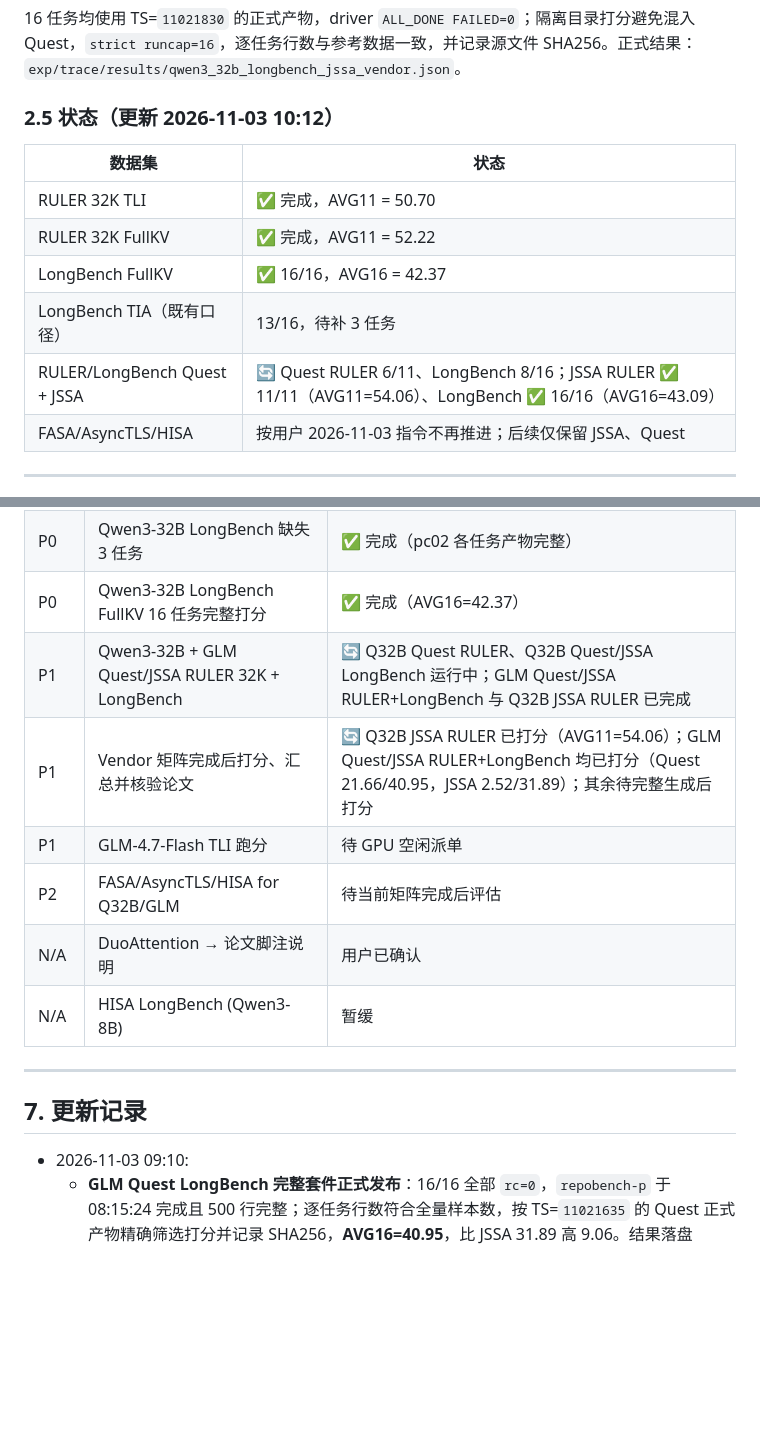
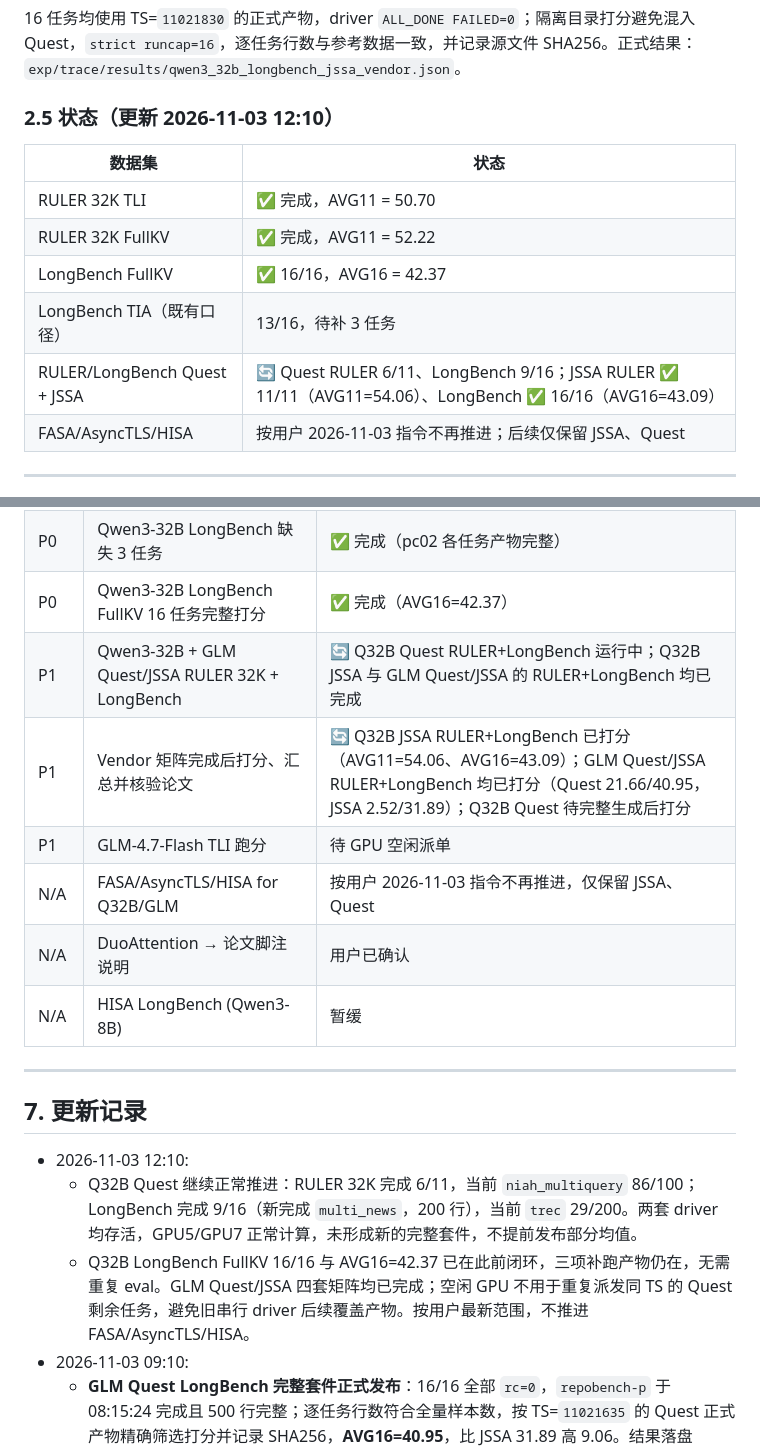
Before and after one commit to Chosen-David/two-level-attention, a Markdown page: research/docs/论文baseline矩阵补齐报告_20261031_by_claude.md, 2 parts joined by grey strips. Drawn GitHub-style; blank space fills up the shorter version.

Commit message:
docs(baseline): 更新 Qwen32 Quest 监督进度
Co-Authored-By: Kimi <noreply@moonshot.cn>

```diff
--- a/research/docs/论文baseline矩阵补齐报告_20261031_by_claude.md
+++ b/research/docs/论文baseline矩阵补齐报告_20261031_by_claude.md
@@ -126,7 +126,7 @@ TLI 领先最接近对手 HISA +1.08，领先 JSSA +1.64，领先 FullKV +1.39
 
 16 任务均使用 TS=`11021830` 的正式产物，driver `ALL_DONE FAILED=0`；隔离目录打分避免混入 Quest，`strict runcap=16`，逐任务行数与参考数据一致，并记录源文件 SHA256。正式结果：`exp/trace/results/qwen3_32b_longbench_jssa_vendor.json`。
 
-### 2.5 状态（更新 2026-11-03 10:12）
+### 2.5 状态（更新 2026-11-03 12:10）
 
 | 数据集 | 状态 |
 |--------|------|
@@ -134,7 +134,7 @@ TLI 领先最接近对手 HISA +1.08，领先 JSSA +1.64，领先 FullKV +1.39
 | RULER 32K FullKV | ✅ 完成，AVG11 = 52.22 |
 | LongBench FullKV | ✅ 16/16，AVG16 = 42.37 |
 | LongBench TIA（既有口径） | 13/16，待补 3 任务 |
-| RULER/LongBench Quest + JSSA | 🔄 Quest RULER 6/11、LongBench 8/16；JSSA RULER ✅ 11/11（AVG11=54.06）、LongBench ✅ 16/16（AVG16=43.09） |
+| RULER/LongBench Quest + JSSA | 🔄 Quest RULER 6/11、LongBench 9/16；JSSA RULER ✅ 11/11（AVG11=54.06）、LongBench ✅ 16/16（AVG16=43.09） |
 | FASA/AsyncTLS/HISA | 按用户 2026-11-03 指令不再推进；后续仅保留 JSSA、Quest |
 
 ---
@@ -342,10 +342,10 @@ TLI 领先最接近对手 HISA +1.08，领先 JSSA +1.64，领先 FullKV +1.39
 | P0 | GLM-4.7-Flash RULER 32K FullKV | ✅ 完成（AVG11=26.58） |
 | P0 | Qwen3-32B LongBench 缺失 3 任务 | ✅ 完成（pc02 各任务产物完整） |
 | P0 | Qwen3-32B LongBench FullKV 16 任务完整打分 | ✅ 完成（AVG16=42.37） |
-| P1 | Qwen3-32B + GLM Quest/JSSA RULER 32K + LongBench | 🔄 Q32B Quest RULER、Q32B Quest/JSSA LongBench 运行中；GLM Quest/JSSA RULER+LongBench 与 Q32B JSSA RULER 已完成 |
-| P1 | Vendor 矩阵完成后打分、汇总并核验论文 | 🔄 Q32B JSSA RULER 已打分（AVG11=54.06）；GLM Quest/JSSA RULER+LongBench 均已打分（Quest 21.66/40.95，JSSA 2.52/31.89）；其余待完整生成后打分 |
+| P1 | Qwen3-32B + GLM Quest/JSSA RULER 32K + LongBench | 🔄 Q32B Quest RULER+LongBench 运行中；Q32B JSSA 与 GLM Quest/JSSA 的 RULER+LongBench 均已完成 |
+| P1 | Vendor 矩阵完成后打分、汇总并核验论文 | 🔄 Q32B JSSA RULER+LongBench 已打分（AVG11=54.06、AVG16=43.09）；GLM Quest/JSSA RULER+LongBench 均已打分（Quest 21.66/40.95，JSSA 2.52/31.89）；Q32B Quest 待完整生成后打分 |
 | P1 | GLM-4.7-Flash TLI 跑分 | 待 GPU 空闲派单 |
-| P2 | FASA/AsyncTLS/HISA for Q32B/GLM | 待当前矩阵完成后评估 |
+| N/A | FASA/AsyncTLS/HISA for Q32B/GLM | 按用户 2026-11-03 指令不再推进，仅保留 JSSA、Quest |
 | N/A | DuoAttention → 论文脚注说明 | 用户已确认 |
 | N/A | HISA LongBench (Qwen3-8B) | 暂缓 |
 
@@ -353,6 +353,9 @@ TLI 领先最接近对手 HISA +1.08，领先 JSSA +1.64，领先 FullKV +1.39
 
 ## 7. 更新记录
 
+- 2026-11-03 12:10:
+  - Q32B Quest 继续正常推进：RULER 32K 完成 6/11，当前 `niah_multiquery` 86/100；LongBench 完成 9/16（新完成 `multi_news`，200 行），当前 `trec` 29/200。两套 driver 均存活，GPU5/GPU7 正常计算，未形成新的完整套件，不提前发布部分均值。
+  - Q32B LongBench FullKV 16/16 与 AVG16=42.37 已在此前闭环，三项补跑产物仍在，无需重复 eval。GLM Quest/JSSA 四套矩阵均已完成；空闲 GPU 不用于重复派发同 TS 的 Quest 剩余任务，避免旧串行 driver 后续覆盖产物。按用户最新范围，不推进 FASA/AsyncTLS/HISA。
 - 2026-11-03 09:10:
   - **GLM Quest LongBench 完整套件正式发布**：16/16 全部 `rc=0`，`repobench-p` 于 08:15:24 完成且 500 行完整；逐任务行数符合全量样本数，按 TS=`11021635` 的 Quest 正式产物精确筛选打分并记录 SHA256，**AVG16=40.95**，比 JSSA 31.89 高 9.06。结果落盘 `glm_4_7_flash_longbench_quest_vendor.json`。至此 GLM Quest/JSSA 的 RULER 32K 与 LongBench 四套矩阵全部完成，不与 TLI 主方法结果混淆。
   - Q32B 进度：Quest RULER 5/11（`niah_multikey_3` 77/100）、LongBench 8/16（`qmsum` 于 08:59:55 以 `rc=0` 完成且 200 行，当前 `multi_news` 13/200）；JSSA LongBench 15/16（`repobench-p` 257/500），在跑任务均持续增长、未见异常。
```
